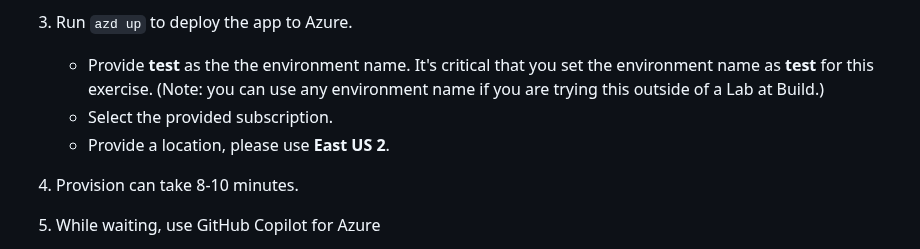
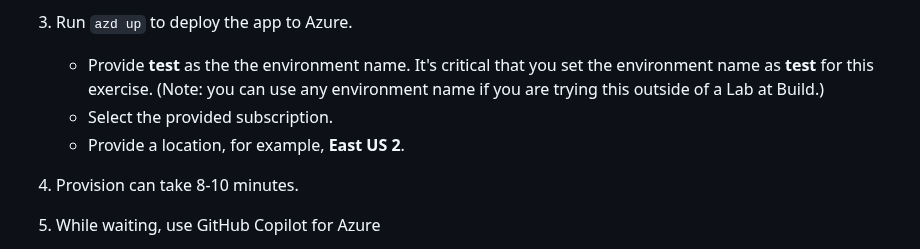
Before and after one commit to microsoft/build25-LAB309, a Markdown page: Lab-Instructions/1.exercise-deploy-app.md, the part around the change. GitHub-like rendering.

Commit message:
Update 1.exercise-deploy-app.md
Update exercise 1 to say use e.g., east us 2.

```diff
--- a/Lab-Instructions/1.exercise-deploy-app.md
+++ b/Lab-Instructions/1.exercise-deploy-app.md
@@ -31,7 +31,7 @@ Once you complete this exercise, you will have your application deployed to Azur
 1. Run `azd up` to deploy the app to Azure.
     * Provide **test** as the the environment name. It's critical that you set the environment name as **test** for this exercise. (Note: you can use any environment name if you are trying this outside of a Lab at Build.)
     * Select the provided subscription.
-    * Provide a location, please use **East US 2**.
+    * Provide a location, for example, **East US 2**.
 
 1. Provision can take 8-10 minutes.
 
```
